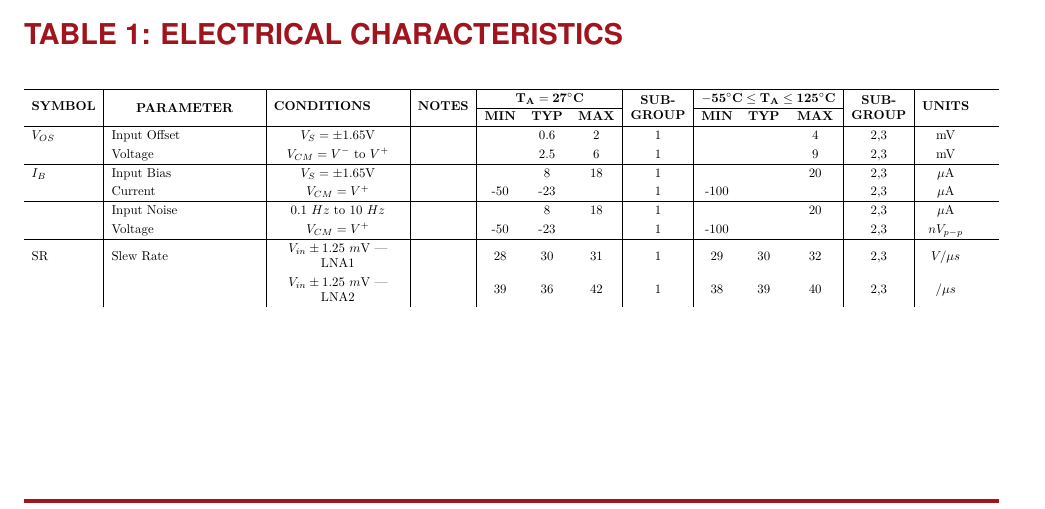
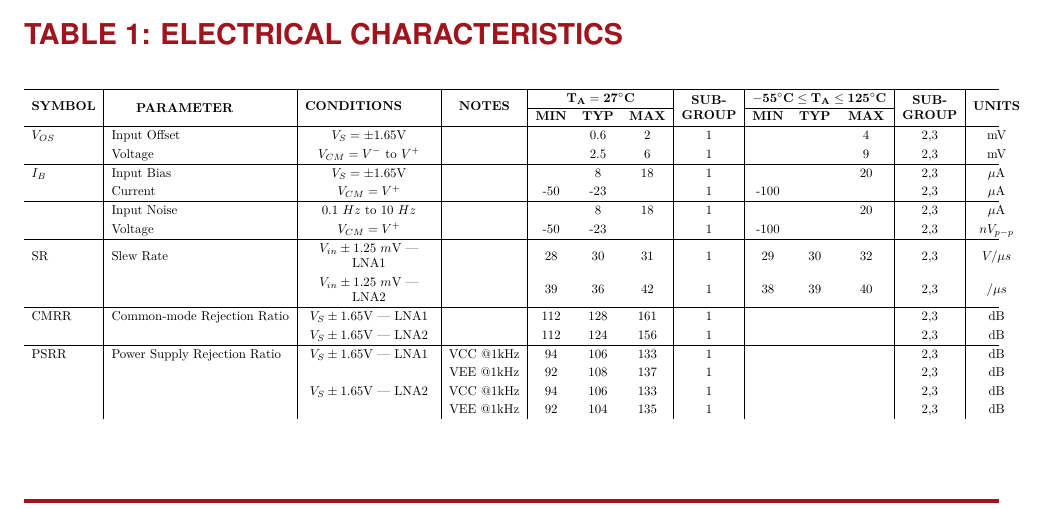
Before and after one commit to BaoTON1701/R-T_BiCMOS_run, a LaTeX document (main.tex): part of page 1 of 4, cut so that both start at the same text. Compiled offline with pdfLaTeX.

Commit message:
modif table

```diff
--- a/main.tex
+++ b/main.tex
@@ -234,6 +234,14 @@ This ASIC, fabricated using IHP technology, integrates three distinct circuits d
             \hline
             SR    & Slew Rate   & \centering $V_{in} \pm 1.25~m\text{V}$ | LNA1 & & 28 & 30 & 31 & 1 & 29 & 30 & 32 & 2,3 & $V/\mu s$ \\
                      &       & \centering $V_{in} \pm 1.25~m\text{V}$ | LNA2    & & 39 & 36 & 42 & 1 & 38 & 39 & 40 & 2,3 & $/\mu s $ \\
+            \hline
+            CMRR    & Common-mode Rejection Ratio   & \centering $V_{S} \pm 1.65\text{V}$ | LNA1 & & 112 & 128 & 161 & 1 &  &  &  & 2,3 & \text{dB} \\
+                     &       & \centering $V_{S} \pm 1.65\text{V}$ | LNA2    & & 112 & 124 & 156 & 1 &  &  &  & 2,3 & \text{dB} \\
+            \hline
+            PSRR    & Power Supply Rejection Ratio   & \centering $V_{S} \pm 1.65\text{V}$ | LNA1 & VCC @1kHz & 94 & 106 & 133 & 1 &  &  &  & 2,3 & \text{dB} \\
+                    &                                &                                            & VEE @1kHz & 92 & 108 & 137 & 1 &  &  &  & 2,3 & \text{dB} \\
+                     &                               & \centering $V_{S} \pm 1.65\text{V}$ | LNA2 & VCC @1kHz & 94 & 106 & 133 & 1 &  &  &  & 2,3 & \text{dB} \\
+                    &                                &                                            & VEE @1kHz & 92 & 104 & 135 & 1 &  &  &  & 2,3 & \text{dB}
         \end{tabularx}%
     }
 \end{table}
```
